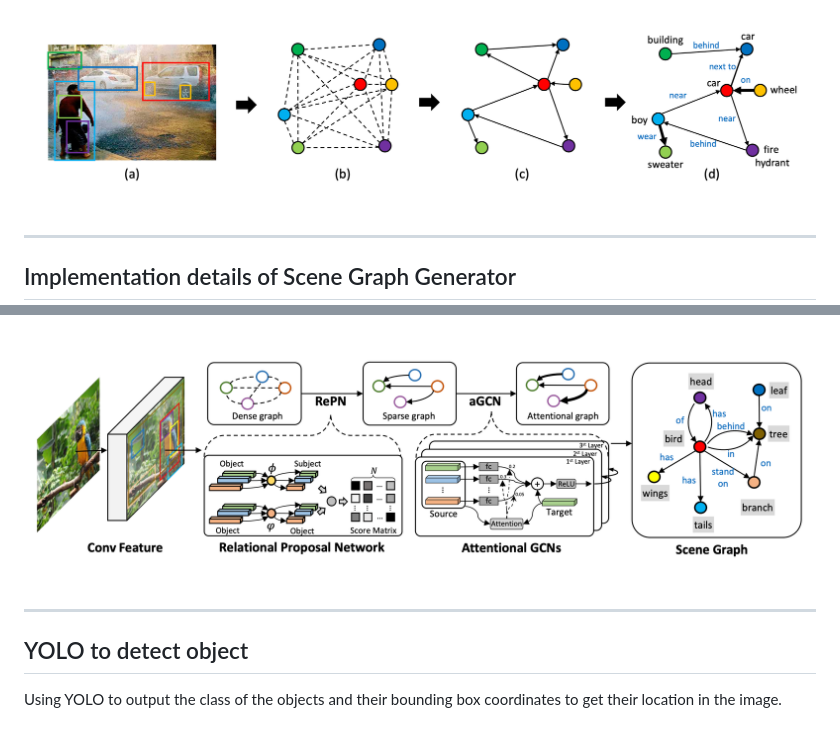
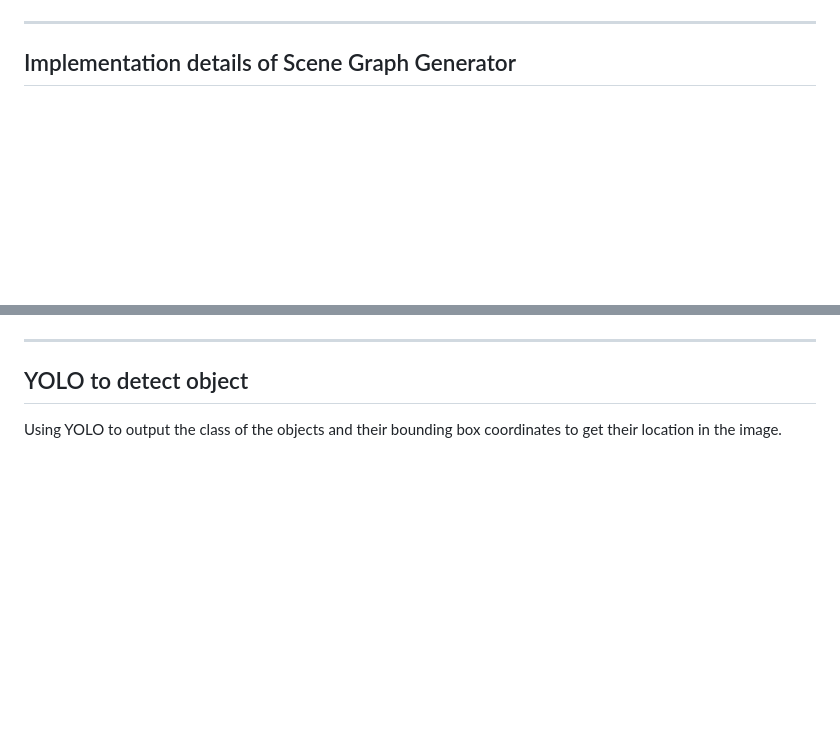
Before and after one commit to Kamakshi8104/demo-repo, a Markdown page: README.md, 2 parts joined by grey strips. Rendered like a GitHub page; blank space fills up the shorter version.

```diff
--- a/README.md
+++ b/README.md
@@ -24,5 +25,5 @@ Detecting objects and their relations in images in the form of a graph data stru
 
-<img src="/images/images/img2.png"/>
+
 
 ----------
 ## Implementation details of Scene Graph Generator
@@ -30,5 +32,5 @@ Detecting objects and their relations in images in the form of a graph data stru
 
-<img src="/images/images/img1.png"/>
+
 
 ---
 ## YOLO to detect object
```
Also changed, not shown: other parts of README.md (+2 -0 lines).
